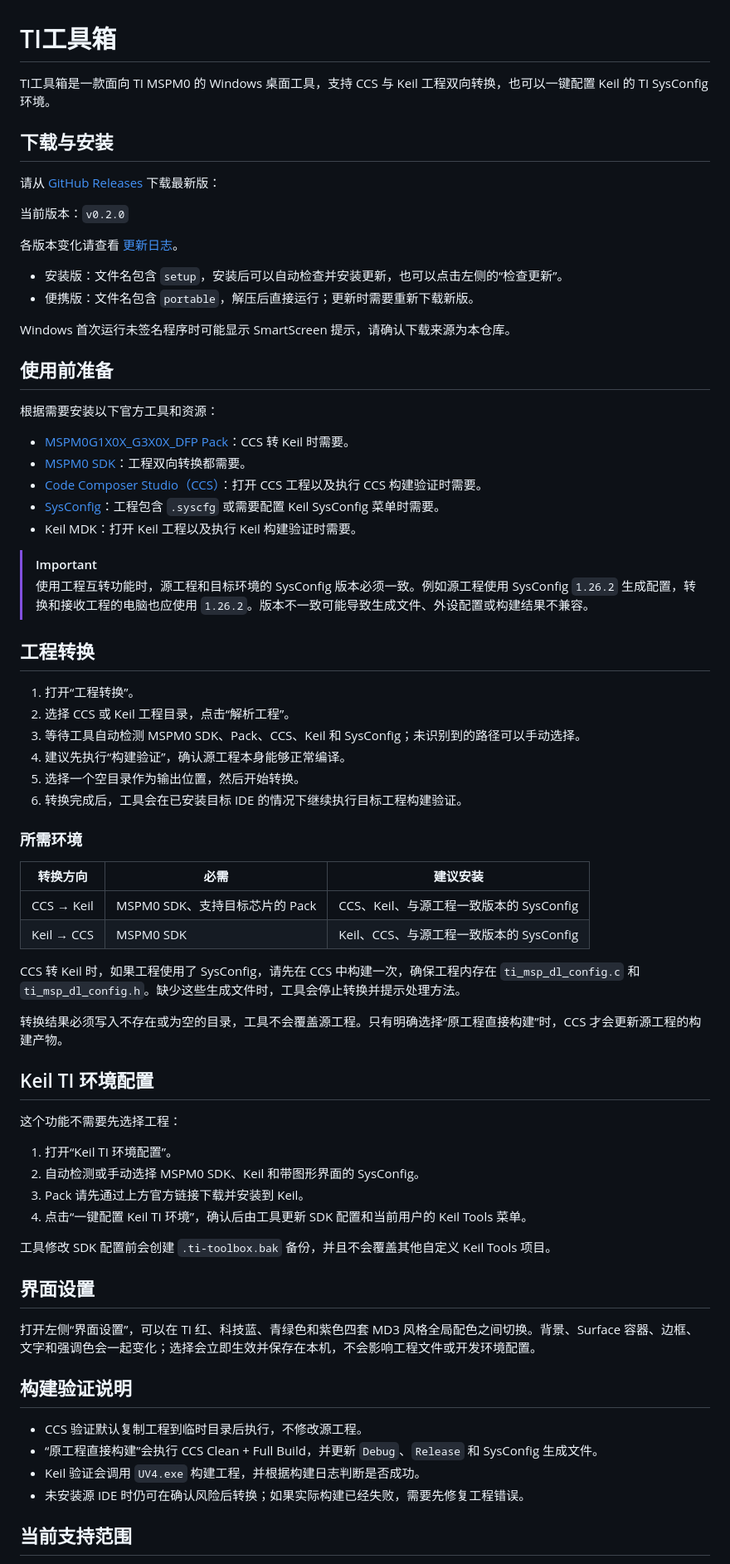
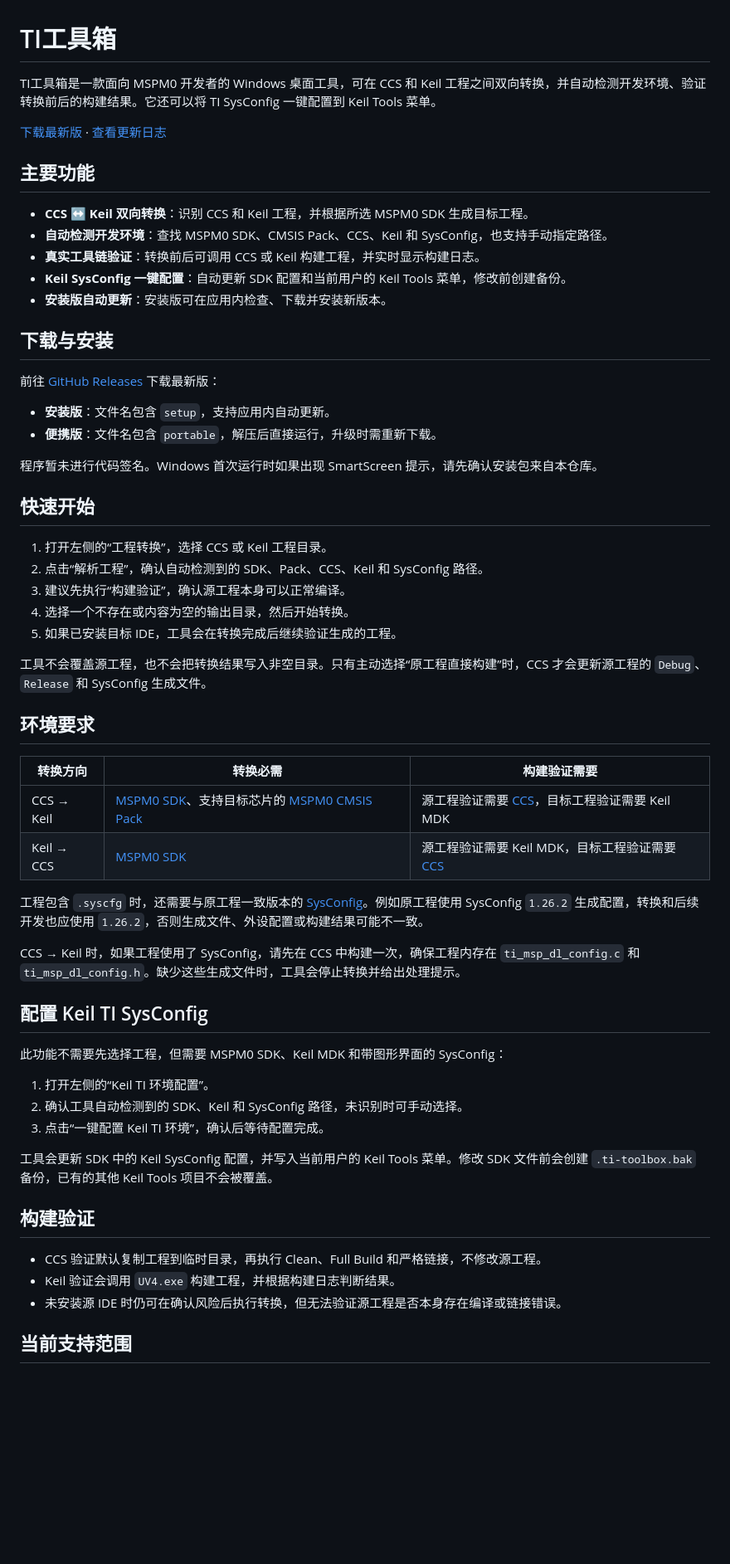
Before and after one commit to zuoliangyu/ti-toolbox, a Markdown page: README.md, the part around one of its changes. Shown at 83% size. Drawn GitHub-style; blank space fills up the shorter version.

Commit message:
优化项目说明文档

```diff
--- a/README.md
+++ b/README.md
@@ -1,74 +1,62 @@
 # TI工具箱
 
-TI工具箱是一款面向 TI MSPM0 的 Windows 桌面工具，支持 CCS 与 Keil 工程双向转换，也可以一键配置 Keil 的 TI SysConfig 环境。
+TI工具箱是一款面向 MSPM0 开发者的 Windows 桌面工具，可在 CCS 和 Keil 工程之间双向转换，并自动检测开发环境、验证转换前后的构建结果。它还可以将 TI SysConfig 一键配置到 Keil Tools 菜单。
+
+[下载最新版](https://github.com/zuoliangyu/ti-toolbox/releases/latest) · [查看更新日志](CHANGELOG.md)
+
+## 主要功能
+
+- **CCS ↔ Keil 双向转换**：识别 CCS 和 Keil 工程，并根据所选 MSPM0 SDK 生成目标工程。
+- **自动检测开发环境**：查找 MSPM0 SDK、CMSIS Pack、CCS、Keil 和 SysConfig，也支持手动指定路径。
+- **真实工具链验证**：转换前后可调用 CCS 或 Keil 构建工程，并实时显示构建日志。
+- **Keil SysConfig 一键配置**：自动更新 SDK 配置和当前用户的 Keil Tools 菜单，修改前创建备份。
+- **安装版自动更新**：安装版可在应用内检查、下载并安装新版本。
 
 ## 下载与安装
 
-请从 [GitHub Releases](https://github.com/zuoliangyu/ti-toolbox/releases) 下载最新版：
+前往 [GitHub Releases](https://github.com/zuoliangyu/ti-toolbox/releases) 下载最新版：
 
-当前版本：`v0.2.0`
+- **安装版**：文件名包含 `setup`，支持应用内自动更新。
+- **便携版**：文件名包含 `portable`，解压后直接运行，升级时需重新下载。
 
-各版本变化请查看 [更新日志](CHANGELOG.md)。
+程序暂未进行代码签名。Windows 首次运行时如果出现 SmartScreen 提示，请先确认安装包来自本仓库。
 
-- 安装版：文件名包含 `setup`，安装后可以自动检查并安装更新，也可以点击左侧的“检查更新”。
-- 便携版：文件名包含 `portable`，解压后直接运行；更新时需要重新下载新版。
+## 快速开始
 
-Windows 首次运行未签名程序时可能显示 SmartScreen 提示，请确认下载来源为本仓库。
+1. 打开左侧的“工程转换”，选择 CCS 或 Keil 工程目录。
+2. 点击“解析工程”，确认自动检测到的 SDK、Pack、CCS、Keil 和 SysConfig 路径。
+3. 建议先执行“构建验证”，确认源工程本身可以正常编译。
+4. 选择一个不存在或内容为空的输出目录，然后开始转换。
+5. 如果已安装目标 IDE，工具会在转换完成后继续验证生成的工程。
 
-## 使用前准备
+工具不会覆盖源工程，也不会把转换结果写入非空目录。只有主动选择“原工程直接构建”时，CCS 才会更新源工程的 `Debug`、`Release` 和 SysConfig 生成文件。
 
-根据需要安装以下官方工具和资源：
+## 环境要求
 
-- [MSPM0G1X0X_G3X0X_DFP Pack](https://www.keil.arm.com/packs/mspm0g1x0x_g3x0x_dfp-texasinstruments/versions/)：CCS 转 Keil 时需要。
-- [MSPM0 SDK](https://www.ti.com.cn/tool/cn/MSPM0-SDK)：工程双向转换都需要。
-- [Code Composer Studio（CCS）](https://www.ti.com/tool/CCSTUDIO)：打开 CCS 工程以及执行 CCS 构建验证时需要。
-- [SysConfig](https://www.ti.com/tool/SYSCONFIG)：工程包含 `.syscfg` 或需要配置 Keil SysConfig 菜单时需要。
-- Keil MDK：打开 Keil 工程以及执行 Keil 构建验证时需要。
+| 转换方向 | 转换必需 | 构建验证需要 |
+| --- | --- | --- |
+| CCS → Keil | [MSPM0 SDK](https://www.ti.com.cn/tool/cn/MSPM0-SDK)、支持目标芯片的 [MSPM0 CMSIS Pack](https://www.keil.arm.com/packs/mspm0g1x0x_g3x0x_dfp-texasinstruments/versions/) | 源工程验证需要 [CCS](https://www.ti.com/tool/CCSTUDIO)，目标工程验证需要 Keil MDK |
+| Keil → CCS | [MSPM0 SDK](https://www.ti.com.cn/tool/cn/MSPM0-SDK) | 源工程验证需要 Keil MDK，目标工程验证需要 [CCS](https://www.ti.com/tool/CCSTUDIO) |
 
-> [!IMPORTANT]
-> 使用工程互转功能时，源工程和目标环境的 SysConfig 版本必须一致。例如源工程使用 SysConfig `1.26.2` 生成配置，转换和接收工程的电脑也应使用 `1.26.2`。版本不一致可能导致生成文件、外设配置或构建结果不兼容。
+工程包含 `.syscfg` 时，还需要与原工程一致版本的 [SysConfig](https://www.ti.com/tool/SYSCONFIG)。例如原工程使用 SysConfig `1.26.2` 生成配置，转换和后续开发也应使用 `1.26.2`，否则生成文件、外设配置或构建结果可能不一致。
 
-## 工程转换
+CCS → Keil 时，如果工程使用了 SysConfig，请先在 CCS 中构建一次，确保工程内存在 `ti_msp_dl_config.c` 和 `ti_msp_dl_config.h`。缺少这些生成文件时，工具会停止转换并给出处理提示。
 
-1. 打开“工程转换”。
-2. 选择 CCS 或 Keil 工程目录，点击“解析工程”。
-3. 等待工具自动检测 MSPM0 SDK、Pack、CCS、Keil 和 SysConfig；未识别到的路径可以手动选择。
-4. 建议先执行“构建验证”，确认源工程本身能够正常编译。
-5. 选择一个空目录作为输出位置，然后开始转换。
-6. 转换完成后，工具会在已安装目标 IDE 的情况下继续执行目标工程构建验证。
+## 配置 Keil TI SysConfig
 
-### 所需环境
+此功能不需要先选择工程，但需要 MSPM0 SDK、Keil MDK 和带图形界面的 SysConfig：
 
-| 转换方向 | 必需 | 建议安装 |
-|---|---|---|
-| CCS → Keil | MSPM0 SDK、支持目标芯片的 Pack | CCS、Keil、与源工程一致版本的 SysConfig |
-| Keil → CCS | MSPM0 SDK | Keil、CCS、与源工程一致版本的 SysConfig |
+1. 打开左侧的“Keil TI 环境配置”。
+2. 确认工具自动检测到的 SDK、Keil 和 SysConfig 路径，未识别时可手动选择。
+3. 点击“一键配置 Keil TI 环境”，确认后等待配置完成。
 
-CCS 转 Keil 时，如果工程使用了 SysConfig，请先在 CCS 中构建一次，确保工程内存在 `ti_msp_dl_config.c` 和 `ti_msp_dl_config.h`。缺少这些生成文件时，工具会停止转换并提示处理方法。
+工具会更新 SDK 中的 Keil SysConfig 配置，并写入当前用户的 Keil Tools 菜单。修改 SDK 文件前会创建 `.ti-toolbox.bak` 备份，已有的其他 Keil Tools 项目不会被覆盖。
 
-转换结果必须写入不存在或为空的目录，工具不会覆盖源工程。只有明确选择“原工程直接构建”时，CCS 才会更新源工程的构建产物。
+## 构建验证
 
-## Keil TI 环境配置
-
-这个功能不需要先选择工程：
-
-1. 打开“Keil TI 环境配置”。
-2. 自动检测或手动选择 MSPM0 SDK、Keil 和带图形界面的 SysConfig。
-3. Pack 请先通过上方官方链接下载并安装到 Keil。
-4. 点击“一键配置 Keil TI 环境”，确认后由工具更新 SDK 配置和当前用户的 Keil Tools 菜单。
-
-工具修改 SDK 配置前会创建 `.ti-toolbox.bak` 备份，并且不会覆盖其他自定义 Keil Tools 项目。
-
-## 界面设置
-
-打开左侧“界面设置”，可以在 TI 红、科技蓝、青绿色和紫色四套 MD3 风格全局配色之间切换。背景、Surface 容器、边框、文字和强调色会一起变化；选择会立即生效并保存在本机，不会影响工程文件或开发环境配置。
-
-## 构建验证说明
-
-- CCS 验证默认复制工程到临时目录后执行，不修改源工程。
-- “原工程直接构建”会执行 CCS Clean + Full Build，并更新 `Debug`、`Release` 和 SysConfig 生成文件。
-- Keil 验证会调用 `UV4.exe` 构建工程，并根据构建日志判断是否成功。
-- 未安装源 IDE 时仍可在确认风险后转换；如果实际构建已经失败，需要先修复工程错误。
+- CCS 验证默认复制工程到临时目录，再执行 Clean、Full Build 和严格链接，不修改源工程。
+- Keil 验证会调用 `UV4.exe` 构建工程，并根据构建日志判断结果。
+- 未安装源 IDE 时仍可在确认风险后执行转换，但无法验证源工程是否本身存在编译或链接错误。
 
 ## 当前支持范围
 
```
Also changed, not shown: other parts of README.md (+22 -3 lines).
